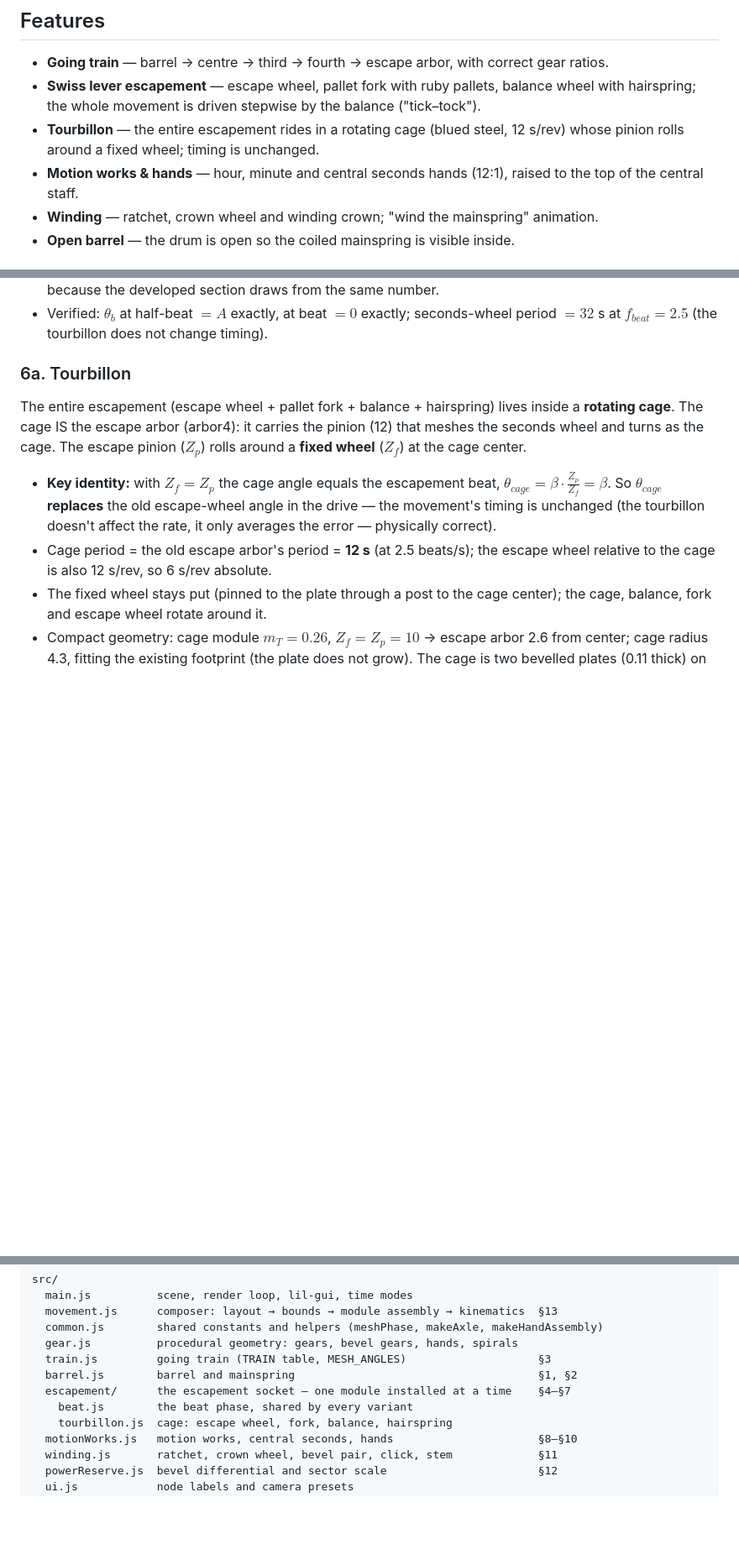
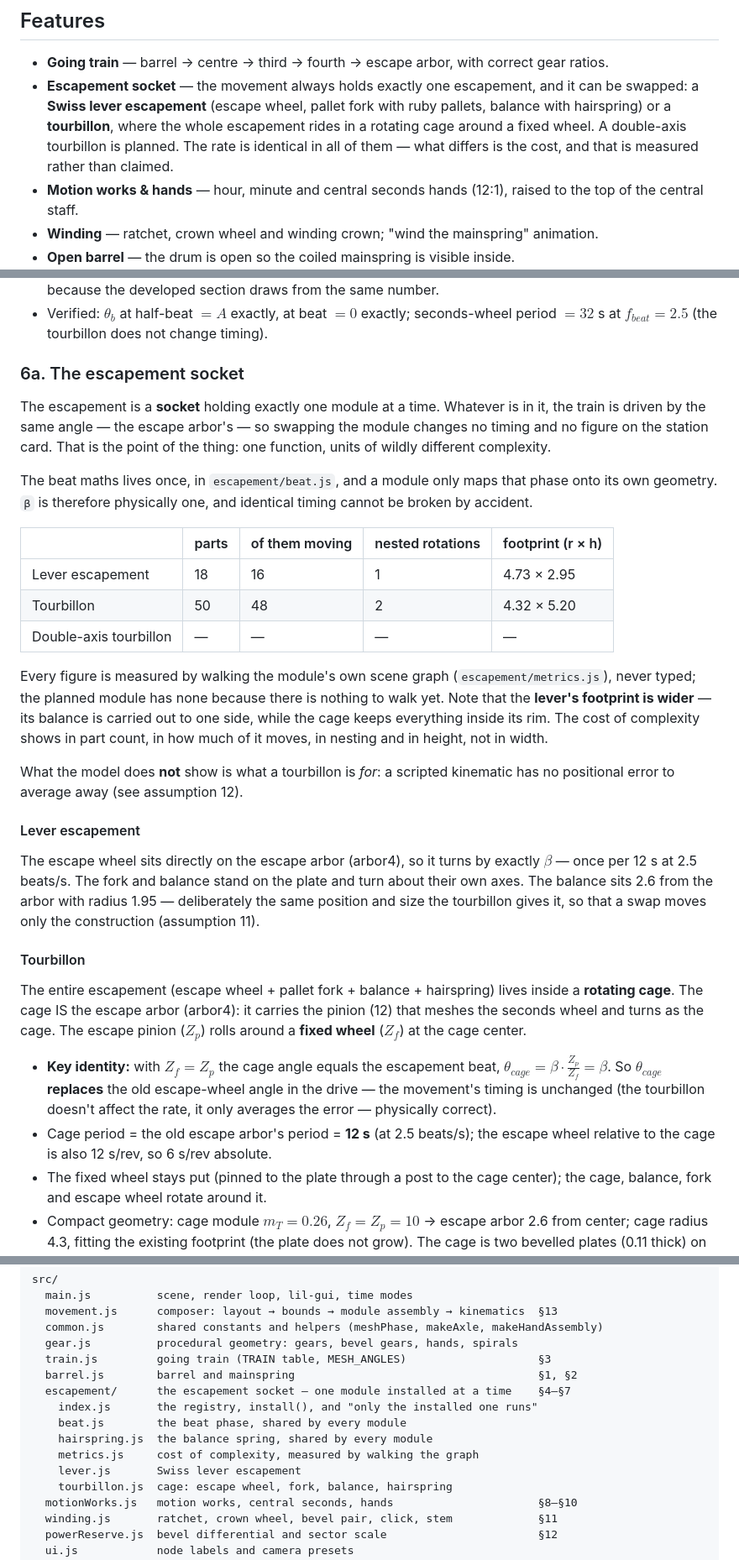
Before and after one commit to OlegG90/watch-simulator, a Markdown page: README.md, 3 parts joined by grey strips. Shown at 84% size. Rendered like a GitHub page; blank space fills up the shorter version.

Commit message:
Document the escapement socket in the README
Section 6a stops being about the tourbillon and becomes about the socket: one
function, modules of wildly different complexity, the same drive angle in all
of them. The cost table sits there, with a line saying every figure is
measured by walking the module's own graph and the planned module therefore
has none.

The Features list had already listed "Swiss lever escapement" and "Tourbillon"
as two separate bullets, which was inaccurate — the lever bullet described the
escapement inside the cage. It is one bullet now, and honest: a socket that
holds either.

New assumption 11 records the lever's balance placement — same position and
radius as the tourbillon's, so a swap moves only the module. The rest renumber
to 13, matching the vault note item for item.

The Source layout gains the four new files in escapement/.

Refs #15

Co-Authored-By: Claude Opus 5 <noreply@anthropic.com>

```diff
--- a/README.md
+++ b/README.md
@@ -13,8 +13,7 @@ Built with **Three.js** + **Vite**. All geometry is generated procedurally in co
 ## Features
 
 - **Going train** — barrel → centre → third → fourth → escape arbor, with correct gear ratios.
-- **Swiss lever escapement** — escape wheel, pallet fork with ruby pallets, balance wheel with hairspring; the whole movement is driven stepwise by the balance ("tick–tock").
-- **Tourbillon** — the entire escapement rides in a rotating cage (blued steel, 12 s/rev) whose pinion rolls around a fixed wheel; timing is unchanged.
+- **Escapement socket** — the movement always holds exactly one escapement, and it can be swapped: a **Swiss lever escapement** (escape wheel, pallet fork with ruby pallets, balance with hairspring) or a **tourbillon**, where the whole escapement rides in a rotating cage around a fixed wheel. A double-axis tourbillon is planned. The rate is identical in all of them — what differs is the cost, and that is measured rather than claimed.
 - **Motion works & hands** — hour, minute and central seconds hands (12:1), raised to the top of the central staff.
 - **Winding** — ratchet, crown wheel and winding crown; "wind the mainspring" animation.
 - **Open barrel** — the drum is open so the coiled mainspring is visible inside.
@@ -108,7 +107,27 @@ Pallets at $\pm30°$ from the line of centers (span 2.5 teeth), fork throw $F_{m
 - In the tourbillon the balance is at the **cage center** (coaxial with the fixed wheel). Its radius is derived from the cage, not set on its own: $r_{bal} = \min(1.95,\ r_{cage} - 1.95) = 1.95$, exported as `balanceR(cageR)` because the developed section draws from the same number.
 - Verified: $\theta_b$ at half-beat $=A$ exactly, at beat $=0$ exactly; seconds-wheel period $= 32$ s at $f_{beat}=2.5$ (the tourbillon does not change timing).
 
-### 6a. Tourbillon
+### 6a. The escapement socket
+
+The escapement is a **socket** holding exactly one module at a time. Whatever is in it, the train is driven by the same angle — the escape arbor's — so swapping the module changes no timing and no figure on the station card. That is the point of the thing: one function, units of wildly different complexity.
+
+The beat maths lives once, in `escapement/beat.js`, and a module only maps that phase onto its own geometry. `β` is therefore physically one, and identical timing cannot be broken by accident.
+
+| | parts | of them moving | nested rotations | footprint (r × h) |
+|---|---|---|---|---|
+| Lever escapement | 18 | 16 | 1 | 4.73 × 2.95 |
+| Tourbillon | 50 | 48 | 2 | 4.32 × 5.20 |
+| Double-axis tourbillon | — | — | — | — |
+
+Every figure is measured by walking the module's own scene graph (`escapement/metrics.js`), never typed; the planned module has none because there is nothing to walk yet. Note that the **lever's footprint is wider** — its balance is carried out to one side, while the cage keeps everything inside its rim. The cost of complexity shows in part count, in how much of it moves, in nesting and in height, not in width.
+
+What the model does **not** show is what a tourbillon is *for*: a scripted kinematic has no positional error to average away (see assumption 12).
+
+#### Lever escapement
+
+The escape wheel sits directly on the escape arbor (arbor4), so it turns by exactly $\beta$ — once per 12 s at 2.5 beats/s. The fork and balance stand on the plate and turn about their own axes. The balance sits 2.6 from the arbor with radius 1.95 — deliberately the same position and size the tourbillon gives it, so that a swap moves only the construction (assumption 11).
+
+#### Tourbillon
 
 The entire escapement (escape wheel + pallet fork + balance + hairspring) lives inside a **rotating cage**. The cage IS the escape arbor (arbor4): it carries the pinion (12) that meshes the seconds wheel and turns as the cage. The escape pinion ($Z_p$) rolls around a **fixed wheel** ($Z_f$) at the cage center.
 
@@ -243,7 +263,11 @@ src/
   train.js         going train (TRAIN table, MESH_ANGLES)                    §3
   barrel.js        barrel and mainspring                                     §1, §2
   escapement/      the escapement socket — one module installed at a time    §4–§7
-    beat.js        the beat phase, shared by every variant
+    index.js       the registry, install(), and "only the installed one runs"
+    beat.js        the beat phase, shared by every module
+    hairspring.js  the balance spring, shared by every module
+    metrics.js     cost of complexity, measured by walking the graph
+    lever.js       Swiss lever escapement
     tourbillon.js  cage: escape wheel, fork, balance, hairspring
   motionWorks.js   motion works, central seconds, hands                      §8–§10
   winding.js       ratchet, crown wheel, bevel pair, click, stem             §11
```
Also changed, not shown: other parts of README.md (+3 -2 lines).
